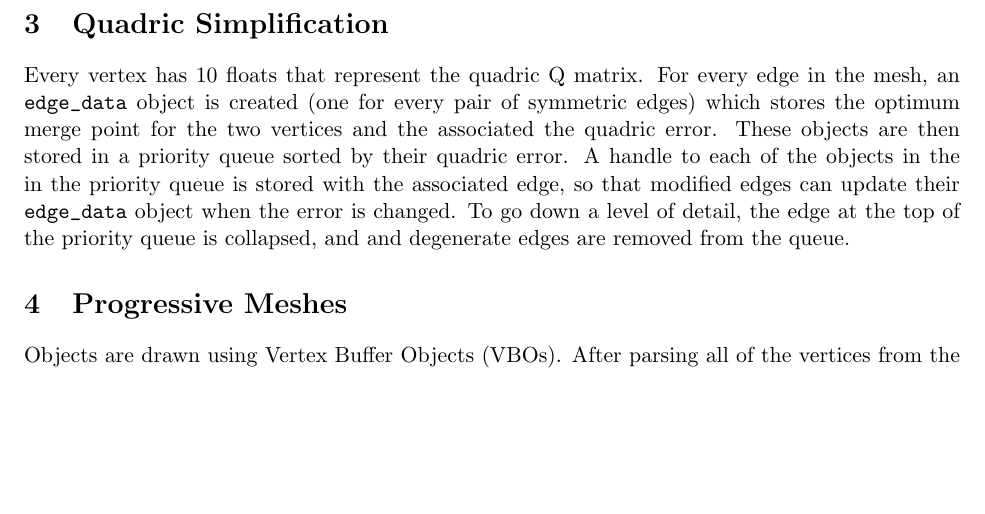
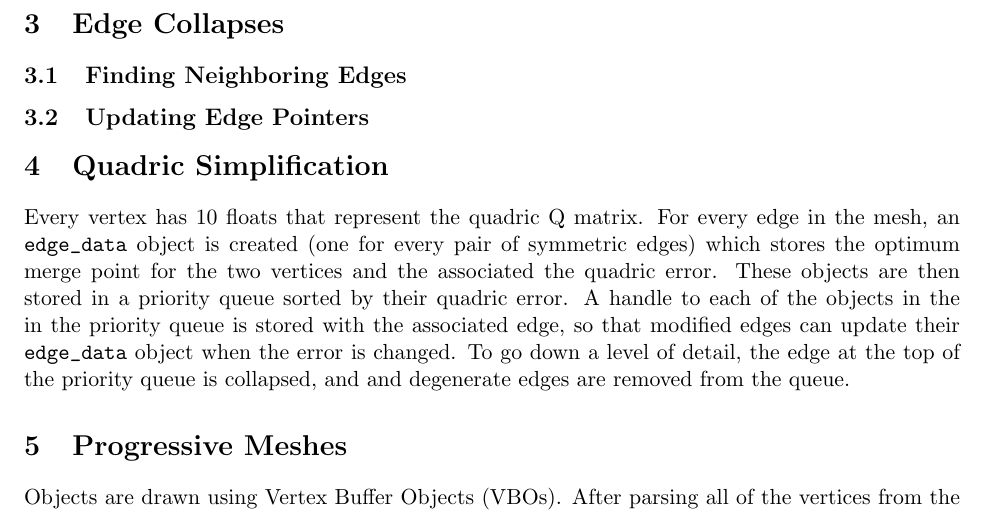
Before and after one commit to gtremper/MeshSimplification, a LaTeX problem sheet (latex/hw1.tex): part of page 2 of 2, cut at the place of the change, the shorter picture padded with empty space. Compiled offline with pdfLaTeX.

Commit message:
add some more sections

```diff
--- a/latex/hw1.tex
+++ b/latex/hw1.tex
@@ -44,6 +44,14 @@ Our version of the half edge data structure is as follows:
     };
 \end{verbatim}
 
+\section{Edge Collapses}
+
+\subsection{Finding Neighboring Edges}
+% Graham, I'll work on this section
+
+\subsection{Updating Edge Pointers}
+% go ahead and work here
+
 \section{Quadric Simplification}
 
 Every vertex has 10 floats that represent the quadric Q matrix. For every edge
```
